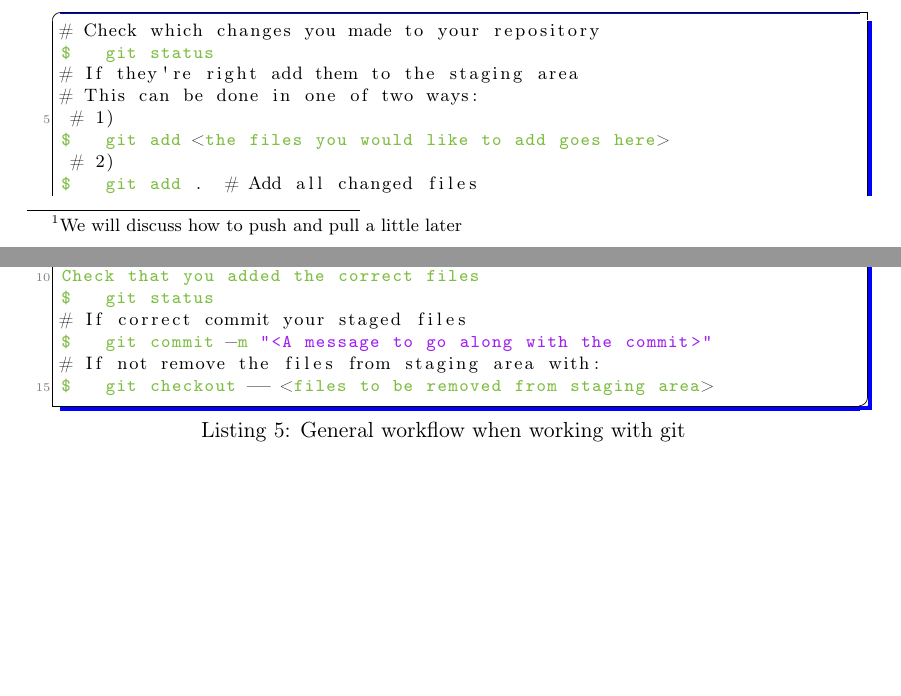
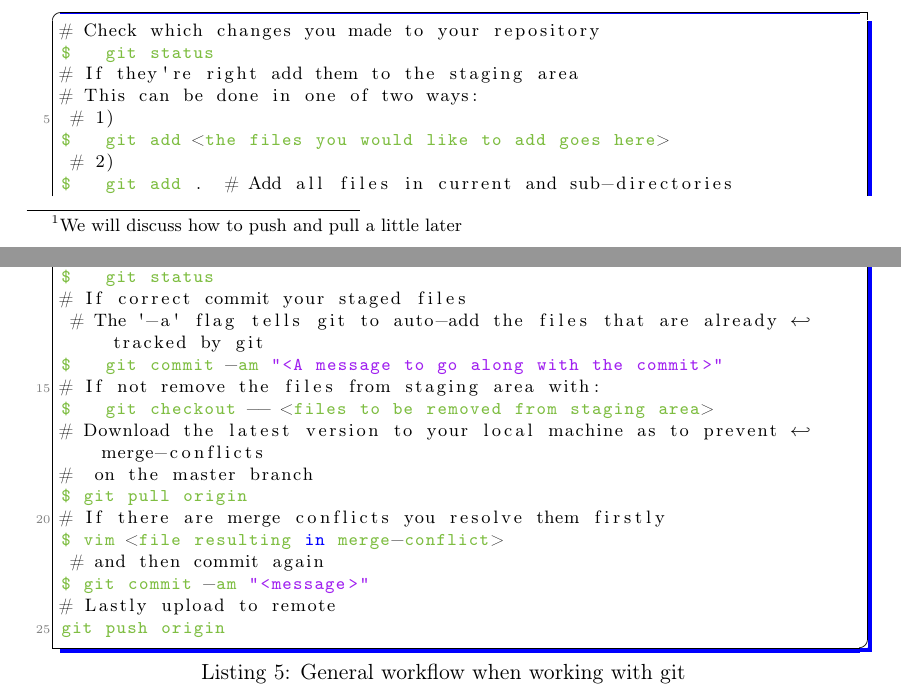
Before and after one commit to RusKursusGruppen/DIKUltur2013, a LaTeX document (guides/git/g_git.tex): two parts of pages 5 and 6 of 6, joined at a grey line, cut so that both start at the same text, the shorter picture padded with empty space. Compiled offline with pdfLaTeX.

Commit message:
Changed 'normal' workflow listing

```diff
--- a/guides/git/g_git.tex
+++ b/guides/git/g_git.tex
@@ -313,14 +313,24 @@ $   git status
  # 1)
 $   git add <the files you would like to add goes here>
  # 2)
-$   git add .  # Add all changed files
+$   git add .  # Add all files in current and sub-directories
 $              # Note the dot.
-Check that you added the correct files
+# Check that you added the correct files
 $   git status
 # If correct commit your staged files
-$   git commit -m "<A message to go along with the commit>"
+ # The '-a' flag tells git to auto-add the files that are already tracked by git
+$   git commit -am "<A message to go along with the commit>"
 # If not remove the files from staging area with:
 $   git checkout -- <files to be removed from staging area>
+# Download the latest version to your local machine as to prevent merge-conflicts
+#  on the master branch
+$ git pull origin
+# If there are merge conflicts you resolve them firstly
+$ vim <file resulting in merge-conflict>
+ # and then commit again
+$ git commit -am "<message>"
+# Lastly upload to remote
+git push origin
 \end{lstlisting}
 \end{document}
 %-- END DOCUMENT }}}1 --%
```
